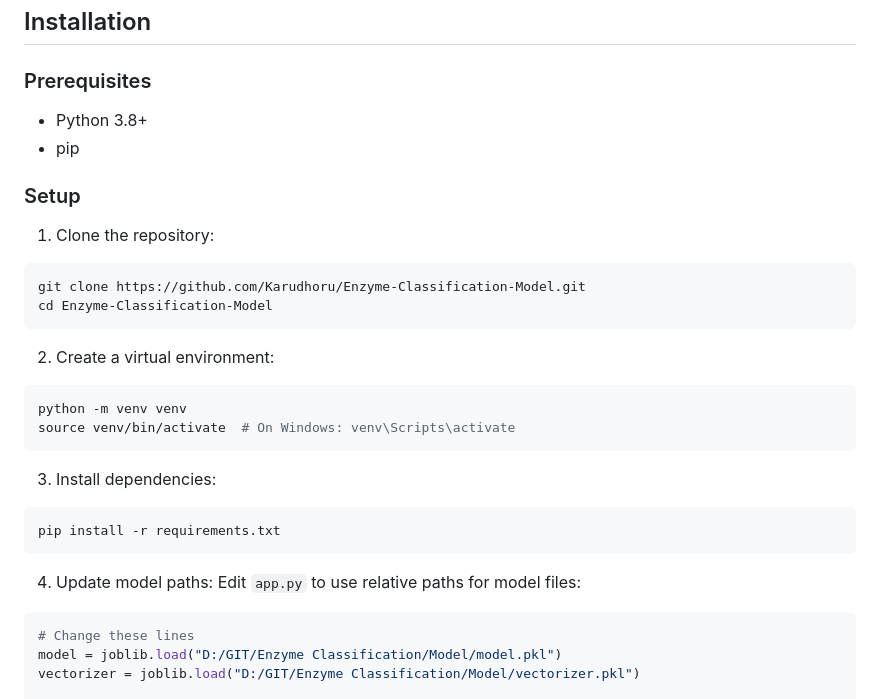
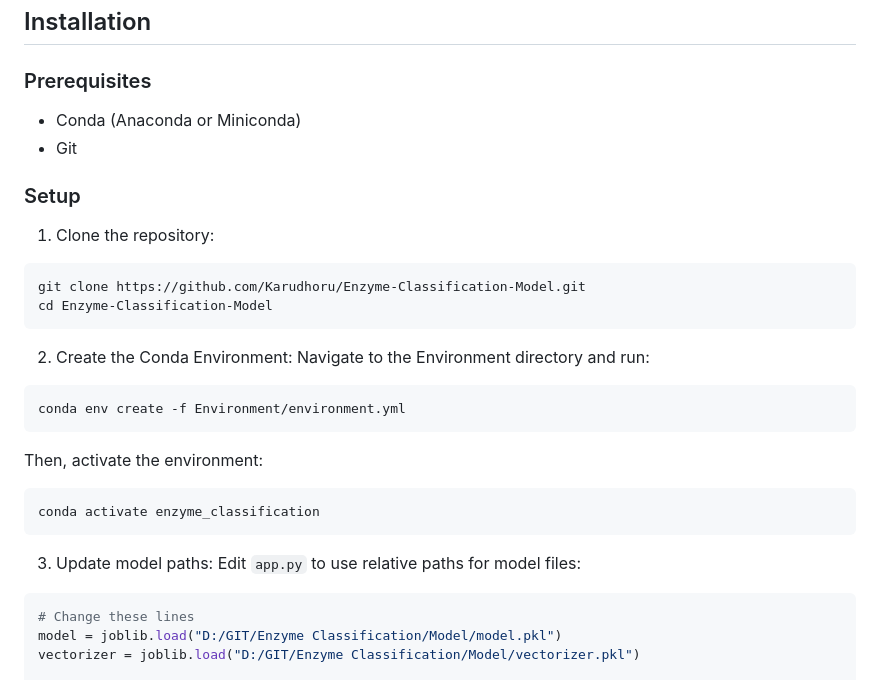
Before and after one commit to Karudhoru/Enzyme-Classification-Model, a Markdown page: README.md, the part around the change. Rendered like a GitHub page.

````diff
--- a/README.md
+++ b/README.md
@@ -83,9 +83,8 @@ Class-specific performance:
 
 ### Prerequisites
 
-- Python 3.8+
-- pip
-
+- Conda (Anaconda or Miniconda)
+- Git
 ### Setup
 
 1. Clone the repository:
@@ -94,18 +93,16 @@ git clone https://github.com/Karudhoru/Enzyme-Classification-Model.git
 cd Enzyme-Classification-Model
 ```
 
-2. Create a virtual environment:
+2. Create the Conda Environment: Navigate to the Environment directory and run:
 ```bash
-python -m venv venv
-source venv/bin/activate  # On Windows: venv\Scripts\activate
+conda env create -f Environment/environment.yml
+```
+Then, activate the environment:
+```bash
+conda activate enzyme_classification
 ```
 
-3. Install dependencies:
-```bash
-pip install -r requirements.txt
-```
-
-4. Update model paths:
+3. Update model paths:
 Edit `app.py` to use relative paths for model files:
 
 ```python
````
